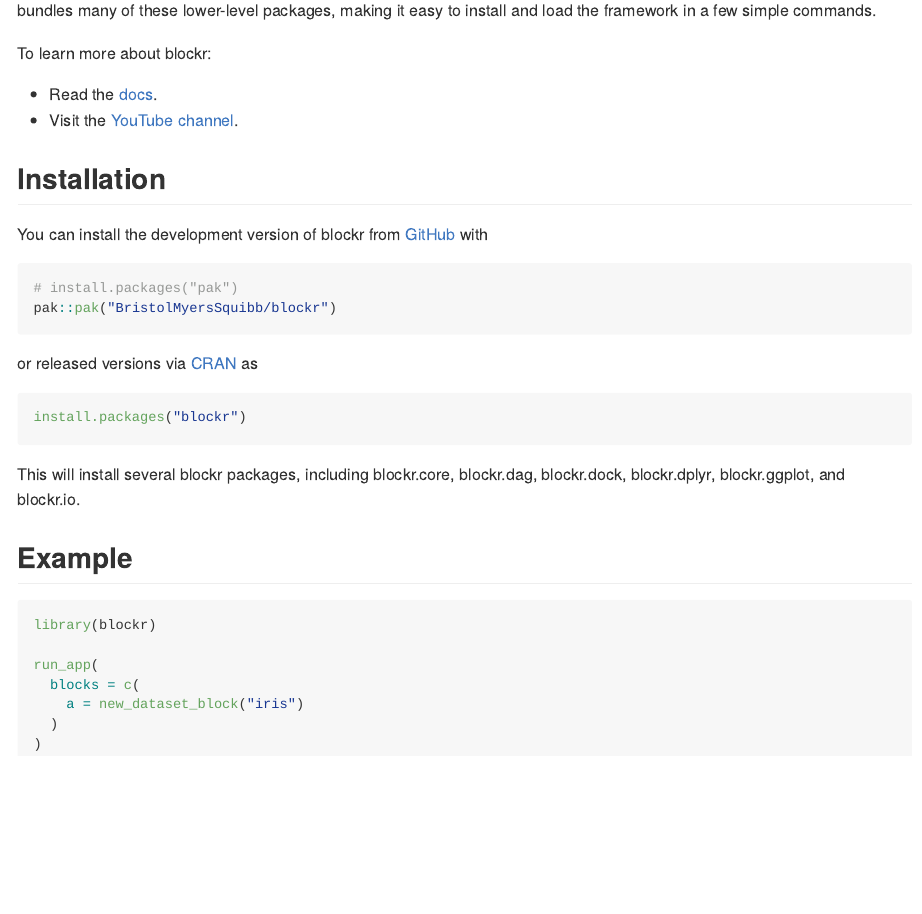
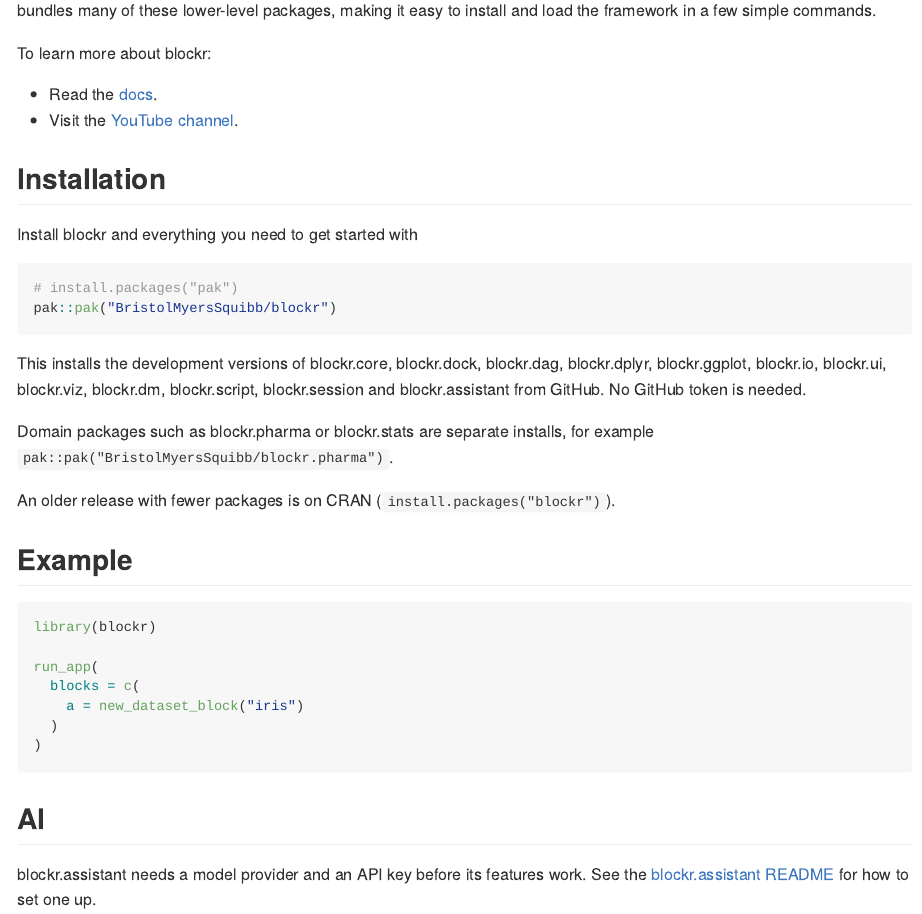
Before and after one commit to BristolMyersSquibb/blockr, an R Markdown document (README.Rmd): the page in a window 1100 px wide, from 180 px down. The pictures show the output file README.md that the author committed with the source, drawn offline in the style of GitHub; badge pictures from the web are left out.

Commit message:
Install the basics in one line
pak::pak("BristolMyersSquibb/blockr") now also installs blockr.ui,
blockr.viz, blockr.dm, blockr.script, blockr.session and blockr.assistant.

Every blockr package in the set gets a Remotes entry pointing at its GitHub
main, so pak no longer mixes CRAN and GitHub versions. NAMESPACE imported
only the first six packages and is regenerated. The README install section
lists the set and mentions CRAN in one line.

````diff
--- a/README.Rmd
+++ b/README.Rmd
@@ -33,21 +33,22 @@
 
 ## Installation
 
-You can install the development version of blockr from
-[GitHub](https://github.com/) with
+Install blockr and everything you need to get started with
 
 ```r
 # install.packages("pak")
 pak::pak("BristolMyersSquibb/blockr")
 ```
 
-or released versions via [CRAN](https://cran.r-project.org) as
+This installs the development versions of blockr.core, blockr.dock,
+blockr.dag, blockr.dplyr, blockr.ggplot, blockr.io, blockr.ui, blockr.viz,
+blockr.dm, blockr.script, blockr.session and blockr.assistant from GitHub. No
+GitHub token is needed.
 
-```r
-install.packages("blockr")
-```
+Domain packages such as blockr.pharma or blockr.stats are separate installs,
+for example `pak::pak("BristolMyersSquibb/blockr.pharma")`.
 
-This will install several blockr packages, including blockr.core, blockr.dag, blockr.dock, blockr.dplyr, blockr.ggplot, and blockr.io.
+An older release with fewer packages is on CRAN (`install.packages("blockr")`).
 
 ## Example
 
@@ -60,3 +61,10 @@
   )
 )
 ```
+
+## AI
+
+blockr.assistant needs a model provider and an API key before its features
+work. See the
+[blockr.assistant README](https://github.com/BristolMyersSquibb/blockr.assistant)
+for how to set one up.
````
Also changed, not shown: R/pkg.R (+10 -1 lines), README.md, 3 other files.
